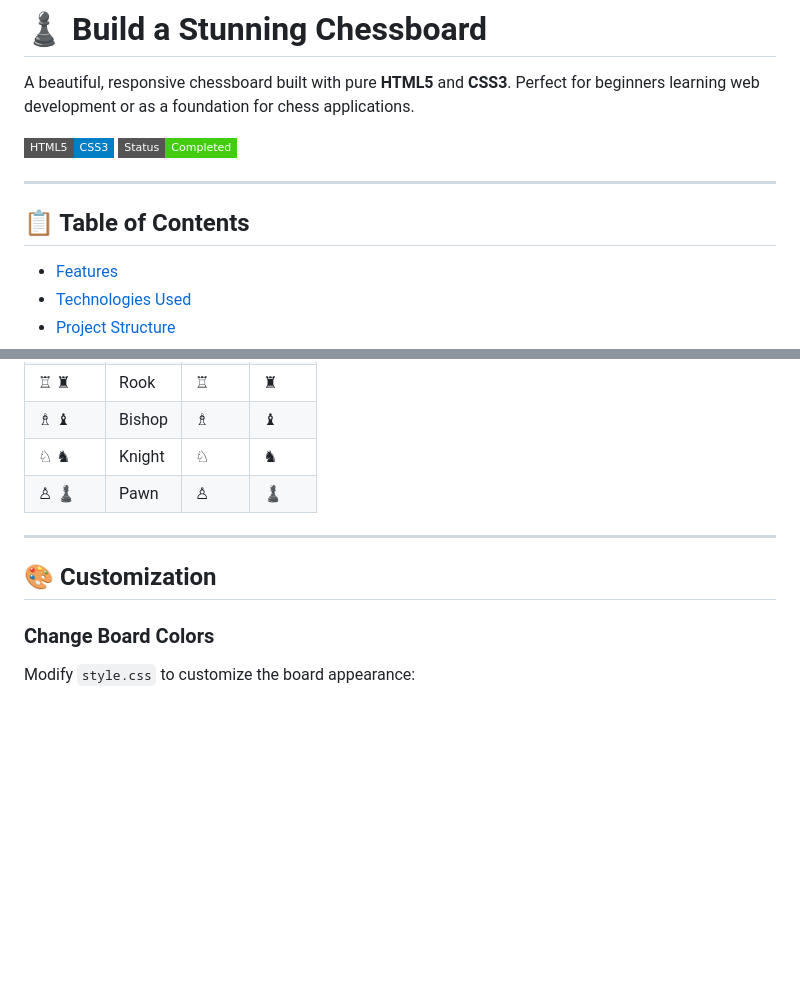
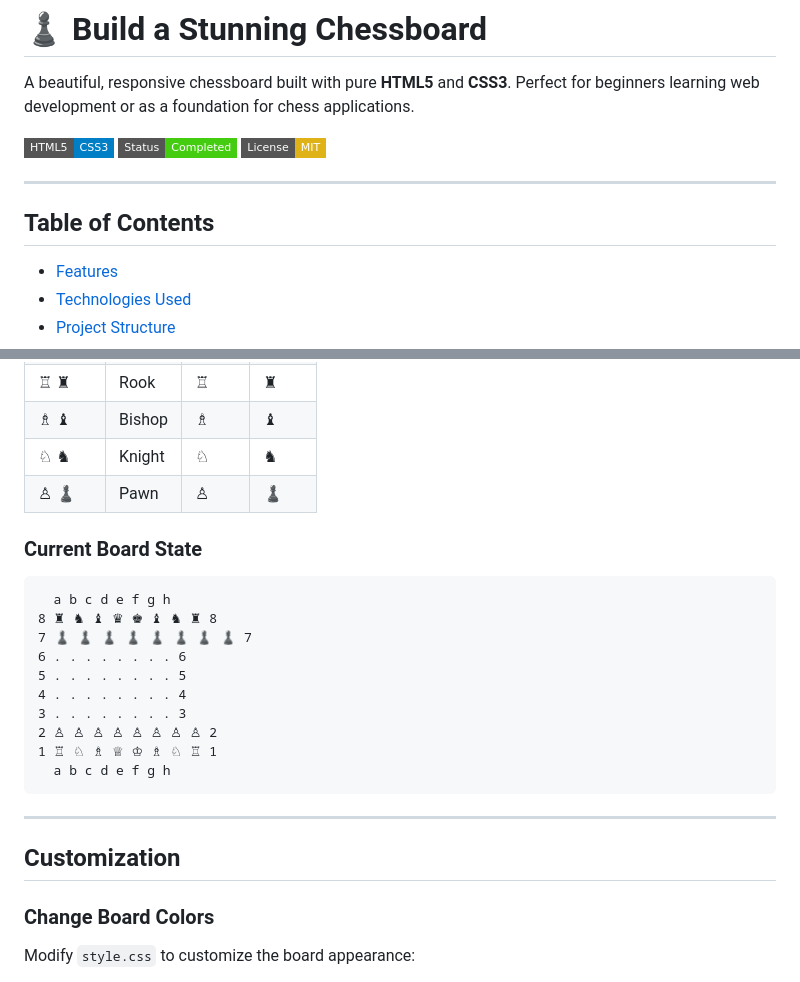
Before and after one commit to Prithhib/Build-a-Stunning-Chessboard, a Markdown page: README.md, 2 parts joined by grey strips. Drawn GitHub-style; badges without logos; blank space fills up the shorter version.

Commit message:
Refactor README sections and improve formatting
Updated README to improve formatting and structure.

````diff
--- a/README.md
+++ b/README.md
@@ -4,11 +4,11 @@ A beautiful, responsive chessboard built with pure **HTML5** and **CSS3**. Perfe
 
 ![Chess Board Preview](https://img.shields.io/badge/HTML5-CSS3-blue?style=flat-square)
 ![Status](https://img.shields.io/badge/Status-Completed-brightgreen?style=flat-square)
-
+![License](https://img.shields.io/badge/License-MIT-yellow?style=flat-square)
 
 ---
 
-## 📋 Table of Contents
+## Table of Contents
 
 - [Features](#features)
 - [Technologies Used](#technologies-used)
@@ -124,9 +124,23 @@ Build-a-Stunning-Chessboard/
 | ♘ ♞ | Knight | ♘ | ♞ |
 | ♙ ♟ | Pawn | ♙ | ♟ |
 
+### Current Board State
+```
+  a b c d e f g h
+8 ♜ ♞ ♝ ♛ ♚ ♝ ♞ ♜ 8
+7 ♟ ♟ ♟ ♟ ♟ ♟ ♟ ♟ 7
+6 . . . . . . . . 6
+5 . . . . . . . . 5
+4 . . . . . . . . 4
+3 . . . . . . . . 3
+2 ♙ ♙ ♙ ♙ ♙ ♙ ♙ ♙ 2
+1 ♖ ♘ ♗ ♕ ♔ ♗ ♘ ♖ 1
+  a b c d e f g h
+```
+
 ---
 
-## 🎨 Customization
+## Customization
 
 ### Change Board Colors
 
````
Also changed, not shown: other parts of README.md (+16 -16 lines).
